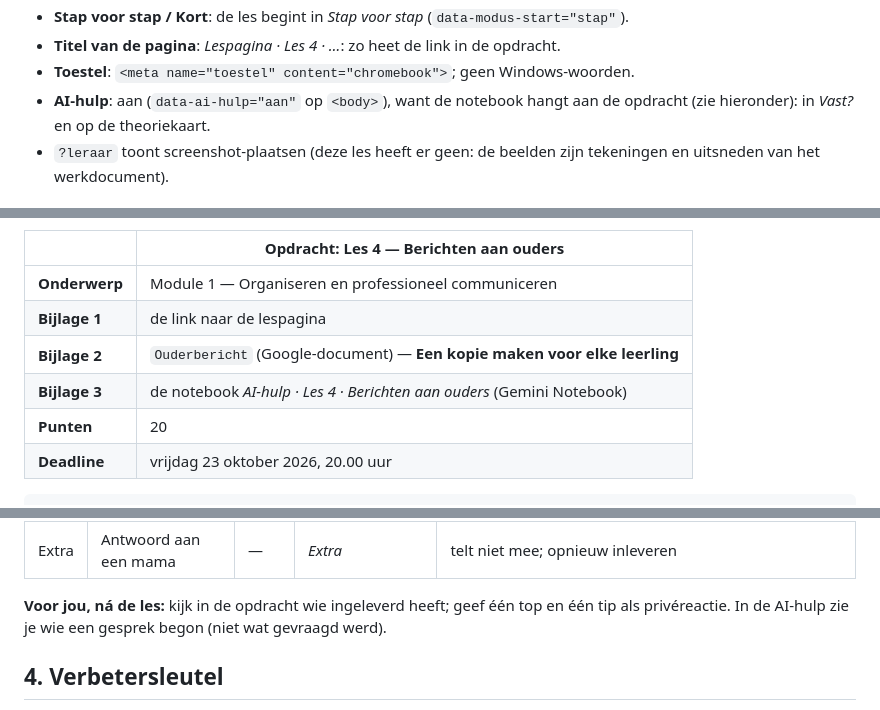
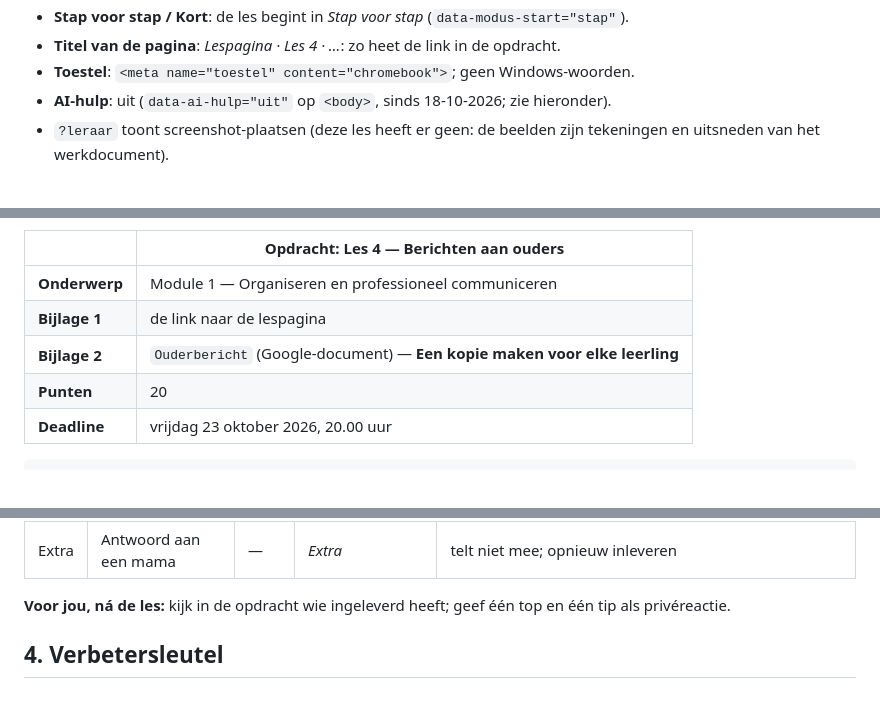
Before and after one commit to jonasdaltongent/Ouderbericht-Speelboom, a Markdown page: README.md, 3 parts joined by grey strips. GitHub-like rendering.

```diff
--- a/README.md
+++ b/README.md
@@ -74,7 +74,7 @@ de ingevulde eerste rijen, de route met minuten). Zes afwijkingen van de gewone
 - **Stap voor stap / Kort**: de les begint in *Stap voor stap* (`data-modus-start="stap"`).
 - **Titel van de pagina**: *Lespagina · Les 4 · …*: zo heet de link in de opdracht.
 - **Toestel**: `<meta name="toestel" content="chromebook">`; geen Windows-woorden.
-- **AI-hulp**: aan (`data-ai-hulp="aan"` op `<body>`), want de notebook hangt aan de opdracht (zie hieronder): in *Vast?* en op de theoriekaart.
+- **AI-hulp**: uit (`data-ai-hulp="uit"` op `<body>`, sinds 18-10-2026; zie hieronder).
 - `?leraar` toont screenshot-plaatsen (deze les heeft er geen: de beelden zijn tekeningen en uitsneden van het
   werkdocument).
 
@@ -100,7 +100,6 @@ Wil je ze al later of vroeger, dan verandert alleen het tijdstip van het inplann
 | **Onderwerp** | Module 1 — Organiseren en professioneel communiceren |
 | **Bijlage 1** | de link naar de lespagina |
 | **Bijlage 2** | `Ouderbericht` (Google-document) — **Een kopie maken voor elke leerling** |
-| **Bijlage 3** | de notebook *AI-hulp · Les 4 · Berichten aan ouders* (Gemini Notebook) |
 | **Punten** | 20 |
 | **Deadline** | vrijdag 23 oktober 2026, 20.00 uur |
 
@@ -189,7 +177,7 @@ Er is geen les in het lokaal. Dit is wat een leerling thuis doet (50 minuten, vo
 | Extra | Antwoord aan een mama | — | *Extra* | telt niet mee; opnieuw inleveren |
 
 **Voor jou, ná de les:** kijk in de opdracht wie ingeleverd heeft; geef één top en één tip als
-privéreactie. In de AI-hulp zie je wie een gesprek begon (niet wat gevraagd werd).
+privéreactie.
 
 ## 4. Verbetersleutel
 
```
Also changed, not shown: other parts of README.md (+11 -23 lines), lesvoorbereiding.md (+11 -13 lines).
